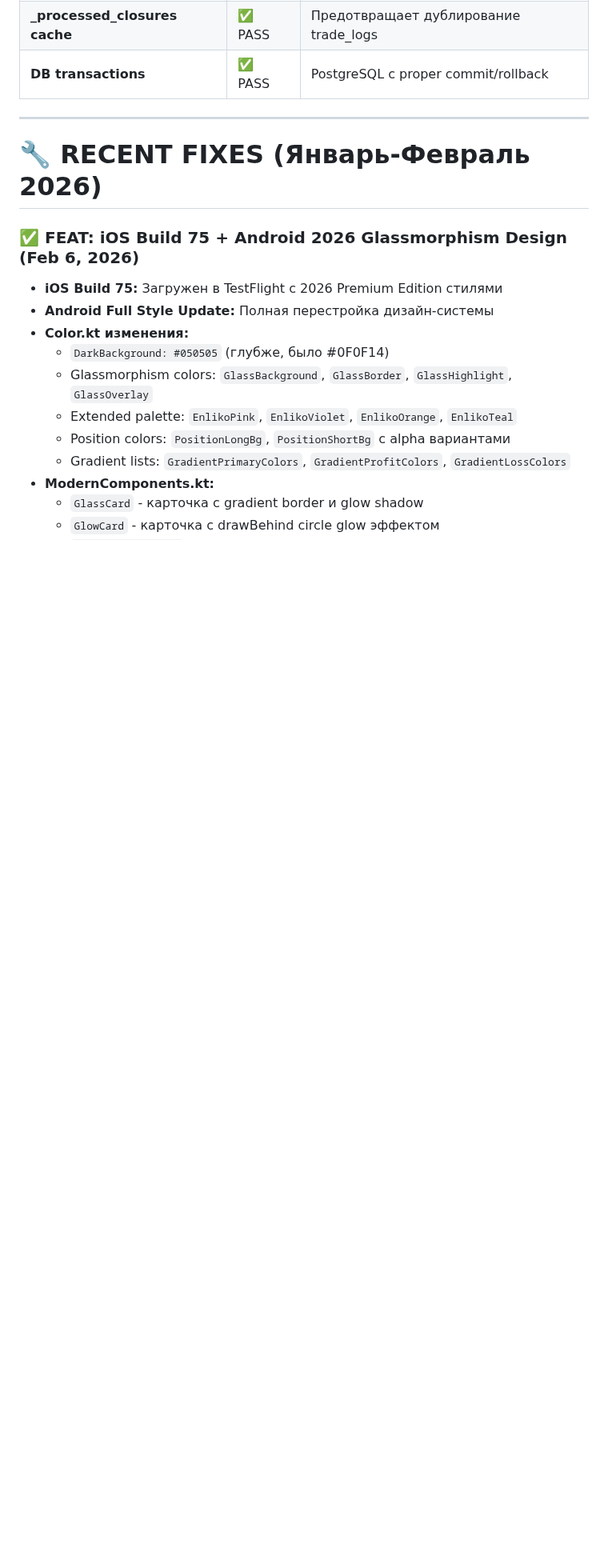
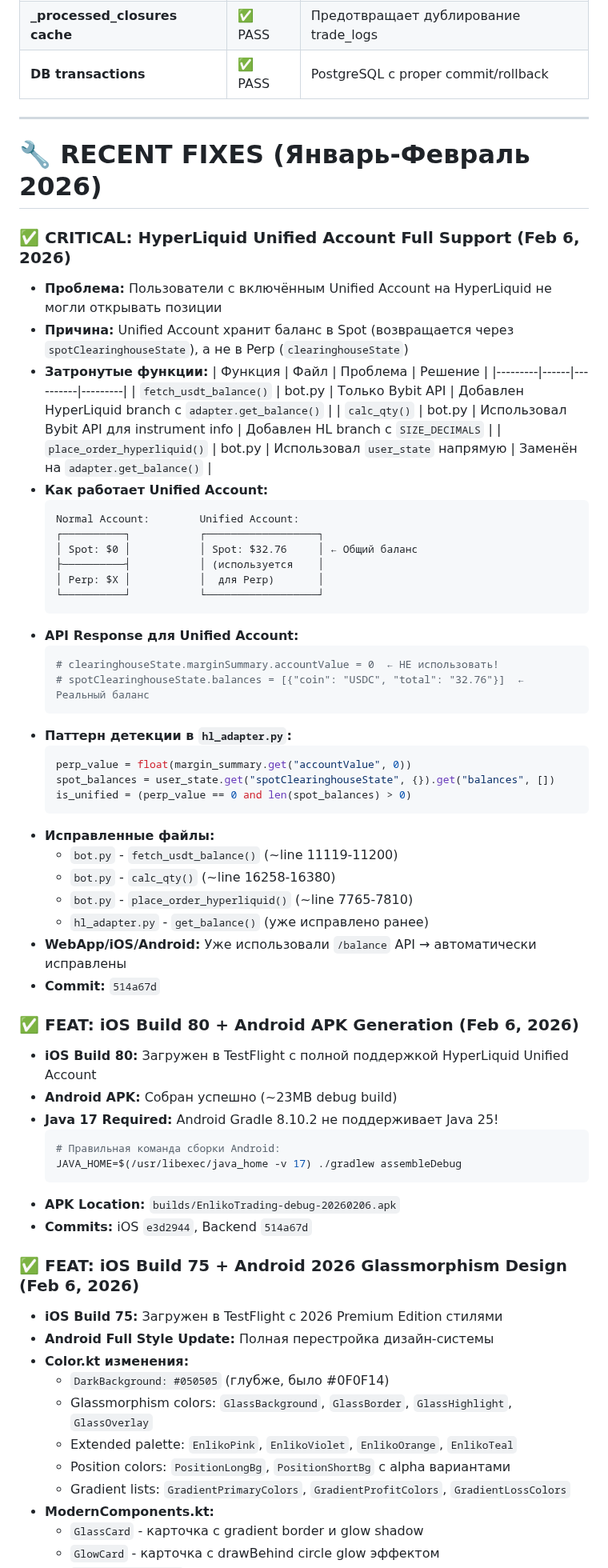
Before and after one commit to ElcaroNossam/elcarobybitbotv2, a Markdown page: .github/copilot-instructions.md, the part around one of its changes. Shown at 80% size. Drawn GitHub-style; blank space fills up the shorter version.

Commit message:
docs: Update copilot-instructions v3.55.0 - HyperLiquid Unified Account full support
- Added detailed documentation for HL Unified Account detection
- fetch_usdt_balance(), calc_qty(), place_order_hyperliquid() fixes documented
- iOS Build 80 + Android APK generation documented
- Java 17 requirement for Android Gradle noted

````diff
--- a/.github/copilot-instructions.md
+++ b/.github/copilot-instructions.md
@@ -1188,6 +1191,54 @@ except Exception as e:
 
 # 🔧 RECENT FIXES (Январь-Февраль 2026)
 
+### ✅ CRITICAL: HyperLiquid Unified Account Full Support (Feb 6, 2026)
+- **Проблема:** Пользователи с включённым Unified Account на HyperLiquid не могли открывать позиции
+- **Причина:** Unified Account хранит баланс в Spot (возвращается через `spotClearinghouseState`), а не в Perp (`clearinghouseState`)
+- **Затронутые функции:**
+  | Функция | Файл | Проблема | Решение |
+  |---------|------|----------|---------|
+  | `fetch_usdt_balance()` | bot.py | Только Bybit API | Добавлен HyperLiquid branch с `adapter.get_balance()` |
+  | `calc_qty()` | bot.py | Использовал Bybit API для instrument info | Добавлен HL branch с `SIZE_DECIMALS` |
+  | `place_order_hyperliquid()` | bot.py | Использовал `user_state` напрямую | Заменён на `adapter.get_balance()` |
+- **Как работает Unified Account:**
+  ```
+  Normal Account:        Unified Account:
+  ┌──────────┐           ┌──────────────────┐
+  │ Spot: $0 │           │ Spot: $32.76     │ ← Общий баланс
+  ├──────────┤           │ (используется    │
+  │ Perp: $X │           │  для Perp)       │
+  └──────────┘           └──────────────────┘
+  ```
+- **API Response для Unified Account:**
+  ```python
+  # clearinghouseState.marginSummary.accountValue = 0  ← НЕ использовать!
+  # spotClearinghouseState.balances = [{"coin": "USDC", "total": "32.76"}]  ← Реальный баланс
+  ```
+- **Паттерн детекции в `hl_adapter.py`:**
+  ```python
+  perp_value = float(margin_summary.get("accountValue", 0))
+  spot_balances = user_state.get("spotClearinghouseState", {}).get("balances", [])
+  is_unified = (perp_value == 0 and len(spot_balances) > 0)
+  ```
+- **Исправленные файлы:**
+  - `bot.py` - `fetch_usdt_balance()` (~line 11119-11200)
+  - `bot.py` - `calc_qty()` (~line 16258-16380)
+  - `bot.py` - `place_order_hyperliquid()` (~line 7765-7810)
+  - `hl_adapter.py` - `get_balance()` (уже исправлено ранее)
+- **WebApp/iOS/Android:** Уже использовали `/balance` API → автоматически исправлены
+- **Commit:** `514a67d`
+
+### ✅ FEAT: iOS Build 80 + Android APK Generation (Feb 6, 2026)
+- **iOS Build 80:** Загружен в TestFlight с полной поддержкой HyperLiquid Unified Account
+- **Android APK:** Собран успешно (~23MB debug build)
+- **Java 17 Required:** Android Gradle 8.10.2 не поддерживает Java 25!
+  ```bash
+  # Правильная команда сборки Android:
+  JAVA_HOME=$(/usr/libexec/java_home -v 17) ./gradlew assembleDebug
+  ```
+- **APK Location:** `builds/EnlikoTrading-debug-20260206.apk`
+- **Commits:** iOS `e3d2944`, Backend `514a67d`
+
 ### ✅ FEAT: iOS Build 75 + Android 2026 Glassmorphism Design (Feb 6, 2026)
 - **iOS Build 75:** Загружен в TestFlight с 2026 Premium Edition стилями
 - **Android Full Style Update:** Полная перестройка дизайн-системы
````
Also changed, not shown: other parts of .github/copilot-instructions.md (+4 -1 lines).
